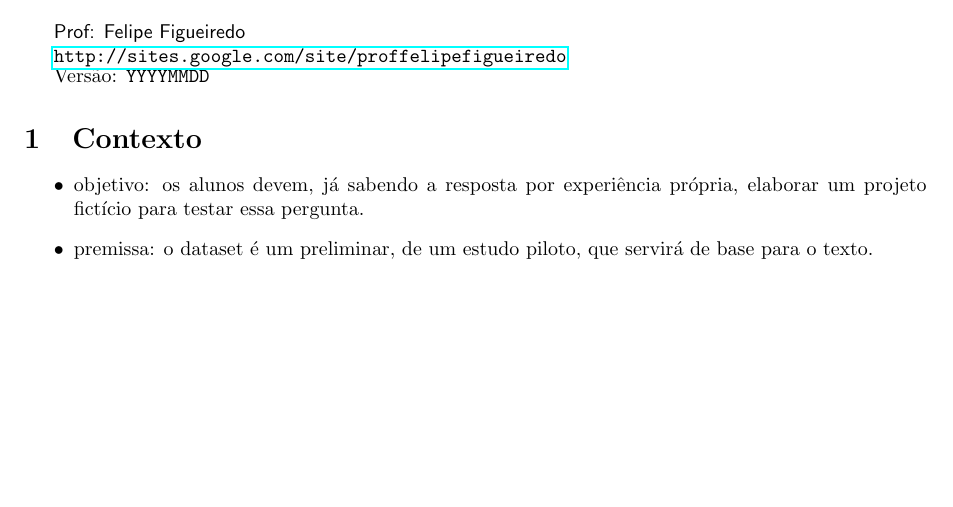
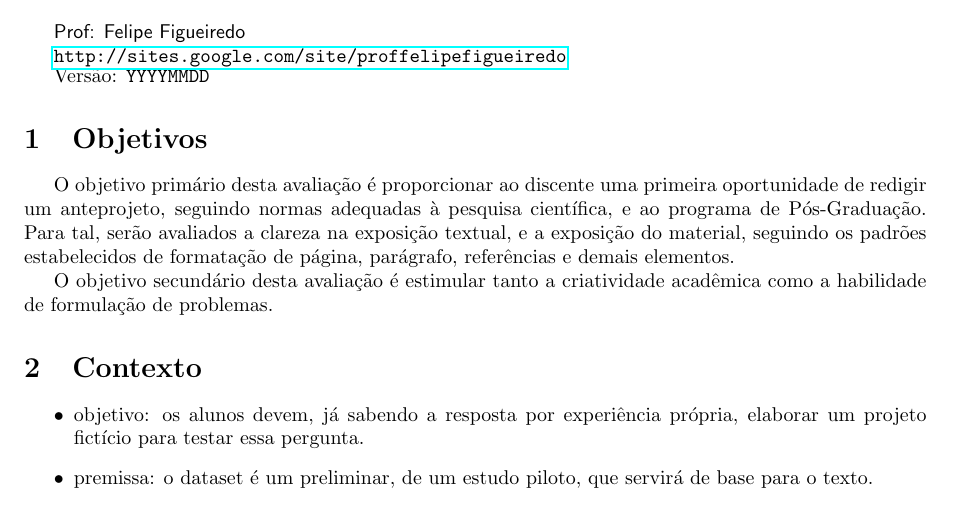
Before and after one commit to philsf/Metodologia_Cientifica, a LaTeX document (Trabalhos/MC-Avaliacao_parcial.tex): part of page 2 of 3, cut so that both start at the same text, the shorter picture padded with empty space. Compiled offline with pdfLaTeX.

Commit message:
* Trabalhos/MC-Avaliacao_parcial.tex: Objetivos

```diff
--- a/Trabalhos/MC-Avaliacao_parcial.tex
+++ b/Trabalhos/MC-Avaliacao_parcial.tex
@@ -94,6 +94,19 @@ Versão: \verb|YYYYMMDD|
 
 
 %%%%%%%%%%%%%%%%%%%%%%%%
+
+\section{Objetivos}
+O objetivo primário desta avaliação é proporcionar ao discente uma
+primeira oportunidade de redigir um anteprojeto, seguindo normas
+adequadas à pesquisa científica, e ao programa de Pós-Graduação. Para
+tal, serão avaliados a clareza na exposição textual, e a exposição do
+material, seguindo os padrões estabelecidos de formatação de página,
+parágrafo, referências e demais elementos.
+
+O objetivo secundário desta avaliação é estimular tanto a criatividade
+acadêmica como a habilidade de formulação de problemas.
+
+
 \section{Contexto}
 
 \begin{itemize}
```
